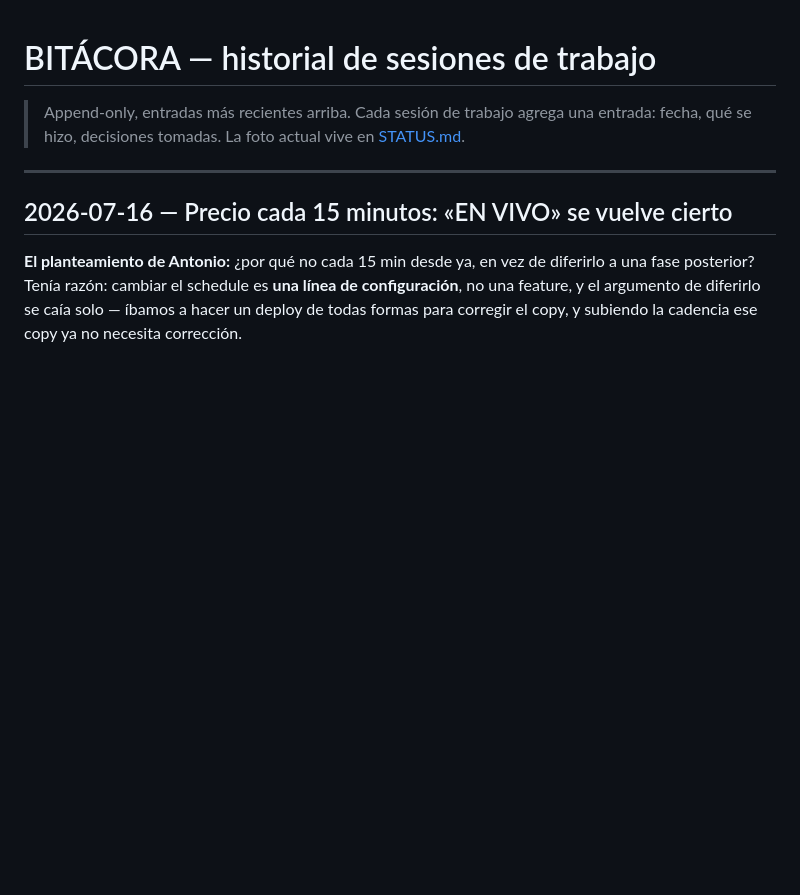
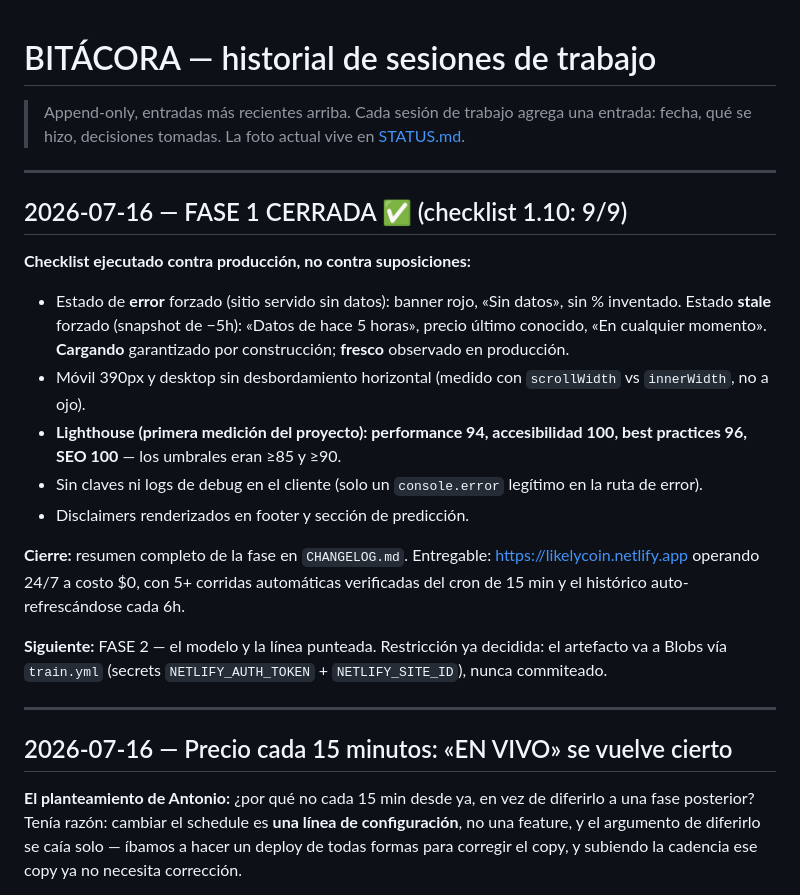
Before and after one commit to AntonioIQ/crypto-signal-vault, a Markdown page: docs/BITACORA.md, the part around the change. Rendered like a GitHub page; blank space fills up the shorter version.

```diff
--- a/docs/BITACORA.md
+++ b/docs/BITACORA.md
@@ -1,6 +1,21 @@
 # BITÁCORA — historial de sesiones de trabajo
 
 > Append-only, entradas más recientes arriba. Cada sesión de trabajo agrega una entrada: fecha, qué se hizo, decisiones tomadas. La foto actual vive en [STATUS.md](STATUS.md).
+
+---
+
+## 2026-07-16 — FASE 1 CERRADA ✅ (checklist 1.10: 9/9)
+
+**Checklist ejecutado contra producción, no contra suposiciones:**
+- Estado de **error** forzado (sitio servido sin datos): banner rojo, «Sin datos», sin % inventado. Estado **stale** forzado (snapshot de −5h): «Datos de hace 5 horas», precio último conocido, «En cualquier momento». **Cargando** garantizado por construcción; **fresco** observado en producción.
+- Móvil 390px y desktop sin desbordamiento horizontal (medido con `scrollWidth` vs `innerWidth`, no a ojo).
+- **Lighthouse (primera medición del proyecto): performance 94, accesibilidad 100, best practices 96, SEO 100** — los umbrales eran ≥85 y ≥90.
+- Sin claves ni logs de debug en el cliente (solo un `console.error` legítimo en la ruta de error).
+- Disclaimers renderizados en footer y sección de predicción.
+
+**Cierre:** resumen completo de la fase en `CHANGELOG.md`. Entregable: https://likelycoin.netlify.app operando 24/7 a costo $0, con 5+ corridas automáticas verificadas del cron de 15 min y el histórico auto-refrescándose cada 6h.
+
+**Siguiente:** FASE 2 — el modelo y la línea punteada. Restricción ya decidida: el artefacto va a Blobs vía `train.yml` (secrets `NETLIFY_AUTH_TOKEN` + `NETLIFY_SITE_ID`), nunca commiteado.
 
 ---
 
```
Also changed, not shown: CHANGELOG.md (added, +37 -0 lines), docs/STATUS.md (+8 -4 lines).
